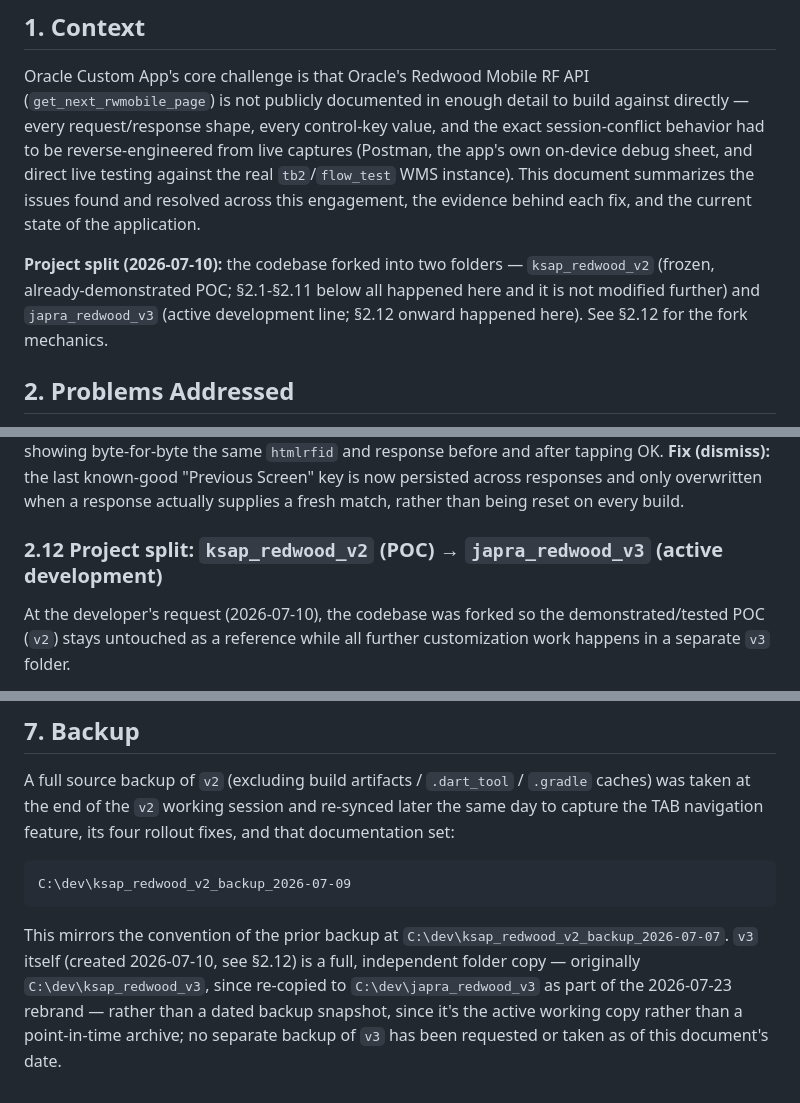
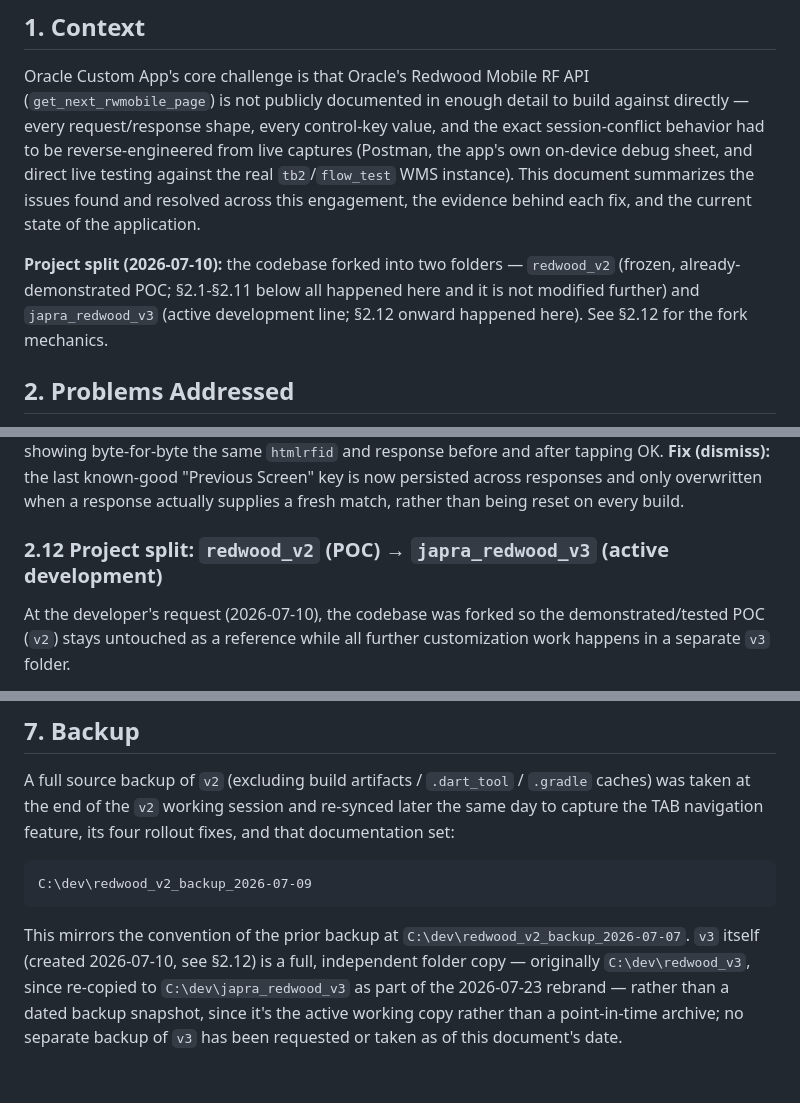
Before and after one commit to jayaprakash-ksap/KSAP-WMSNow-Mobile-App, a Markdown page: docs/Solution_Document.md, 3 parts joined by grey strips. Rendered like a GitHub page.

````diff
--- a/docs/Solution_Document.md
+++ b/docs/Solution_Document.md
@@ -9,7 +9,7 @@
 
 Oracle Custom App's core challenge is that Oracle's Redwood Mobile RF API (`get_next_rwmobile_page`) is not publicly documented in enough detail to build against directly — every request/response shape, every control-key value, and the exact session-conflict behavior had to be reverse-engineered from live captures (Postman, the app's own on-device debug sheet, and direct live testing against the real `tb2`/`flow_test` WMS instance). This document summarizes the issues found and resolved across this engagement, the evidence behind each fix, and the current state of the application.
 
-**Project split (2026-07-10):** the codebase forked into two folders — `ksap_redwood_v2` (frozen, already-demonstrated POC; §2.1-§2.11 below all happened here and it is not modified further) and `japra_redwood_v3` (active development line; §2.12 onward happened here). See §2.12 for the fork mechanics.
+**Project split (2026-07-10):** the codebase forked into two folders — `redwood_v2` (frozen, already-demonstrated POC; §2.1-§2.11 below all happened here and it is not modified further) and `japra_redwood_v3` (active development line; §2.12 onward happened here). See §2.12 for the fork mechanics.
 
 ## 2. Problems Addressed
 
@@ -78,7 +78,7 @@ The developer specified a new capability matching real RF terminal behavior: tra
 **Root cause (dismiss):** the same class of bug as End LPN, found immediately after fixing it — error/info dialogs typically carry no `ctrl_keys` of their own, and the "Previous Screen" key lookup (§2.6) recomputed fresh from every response, falling back to a hardcoded `W` when the current response had none. On a screen whose real key was `F2`, this silently sent the wrong key; confirmed via the on-device debug sheet showing byte-for-byte the same `htmlrfid` and response before and after tapping OK.
 **Fix (dismiss):** the last known-good "Previous Screen" key is now persisted across responses and only overwritten when a response actually supplies a fresh match, rather than being reset on every build.
 
-### 2.12 Project split: `ksap_redwood_v2` (POC) → `japra_redwood_v3` (active development)
+### 2.12 Project split: `redwood_v2` (POC) → `japra_redwood_v3` (active development)
 At the developer's request (2026-07-10), the codebase was forked so the demonstrated/tested POC (`v2`) stays untouched as a reference while all further customization work happens in a separate `v3` folder.
 - **Mechanics:** `v3` was created as a full folder copy of `v2` (robocopy, same exclusions used for the dated backups: `build`, `.dart_tool`, `.gradle`, `.idea`, `android\.gradle`), then re-identified as its own distinct app so both can be installed on the same test device simultaneously: Android `applicationId`/Kotlin package (`MainActivity.kt` moved to a new package directory); Android app label; `MaterialApp.title`; matching renames across the Windows (`CMakeLists.txt`, `Runner.rc`, `main.cpp`), web (`manifest.json`, `index.html`), and iOS/macOS/Linux boilerplate, plus `test/widget_test.dart`'s import.
 - **Rebrand (2026-07-23):** the client is moving forward under the "Japra" name, so every identifier and visible string from the original fork was retired app-wide. Same structural-rename mechanics as above: pubspec `name` → `japra_redwood_v3`; Android `applicationId`/Kotlin package → `com.example.japra_redwood_v3`; iOS/macOS bundle IDs → `com.example.japraRedwoodV3`; Windows/Linux binary + application IDs → `japra_redwood_v3`; visible app title/login heading → "Japra WMS Mobile"; new "JP" monogram app icon (generated, `#2A4B54` background) applied via `flutter_launcher_icons` across Android/iOS/macOS/web. Applied to a fresh copy of the folder at `C:\dev\japra_redwood_v3` (the prior folder is being retired once the new copy is confirmed working). The `flow_test`/`flow` WMS environment entries in `app_config.dart` were deliberately left untouched — they're real, user-editable Oracle instance connections, unrelated to app branding.
@@ -169,7 +169,7 @@ Several plausible-sounding theories were proposed, tested live, and explicitly d
 A full source backup of `v2` (excluding build artifacts / `.dart_tool` / `.gradle` caches) was taken at the end of the `v2` working session and re-synced later the same day to capture the TAB navigation feature, its four rollout fixes, and that documentation set:
 
 ```
-C:\dev\ksap_redwood_v2_backup_2026-07-09
+C:\dev\redwood_v2_backup_2026-07-09
 ```
 
-This mirrors the convention of the prior backup at `C:\dev\ksap_redwood_v2_backup_2026-07-07`. `v3` itself (created 2026-07-10, see §2.12) is a full, independent folder copy — originally `C:\dev\ksap_redwood_v3`, since re-copied to `C:\dev\japra_redwood_v3` as part of the 2026-07-23 rebrand — rather than a dated backup snapshot, since it's the active working copy rather than a point-in-time archive; no separate backup of `v3` has been requested or taken as of this document's date.
+This mirrors the convention of the prior backup at `C:\dev\redwood_v2_backup_2026-07-07`. `v3` itself (created 2026-07-10, see §2.12) is a full, independent folder copy — originally `C:\dev\redwood_v3`, since re-copied to `C:\dev\japra_redwood_v3` as part of the 2026-07-23 rebrand — rather than a dated backup snapshot, since it's the active working copy rather than a point-in-time archive; no separate backup of `v3` has been requested or taken as of this document's date.
````
Also changed, not shown: other parts of docs/Solution_Document.md (+1 -1 lines), docs/Functional_Specification.md (+1 -1 lines), docs/Technical_Specification.md (+1 -1 lines).
